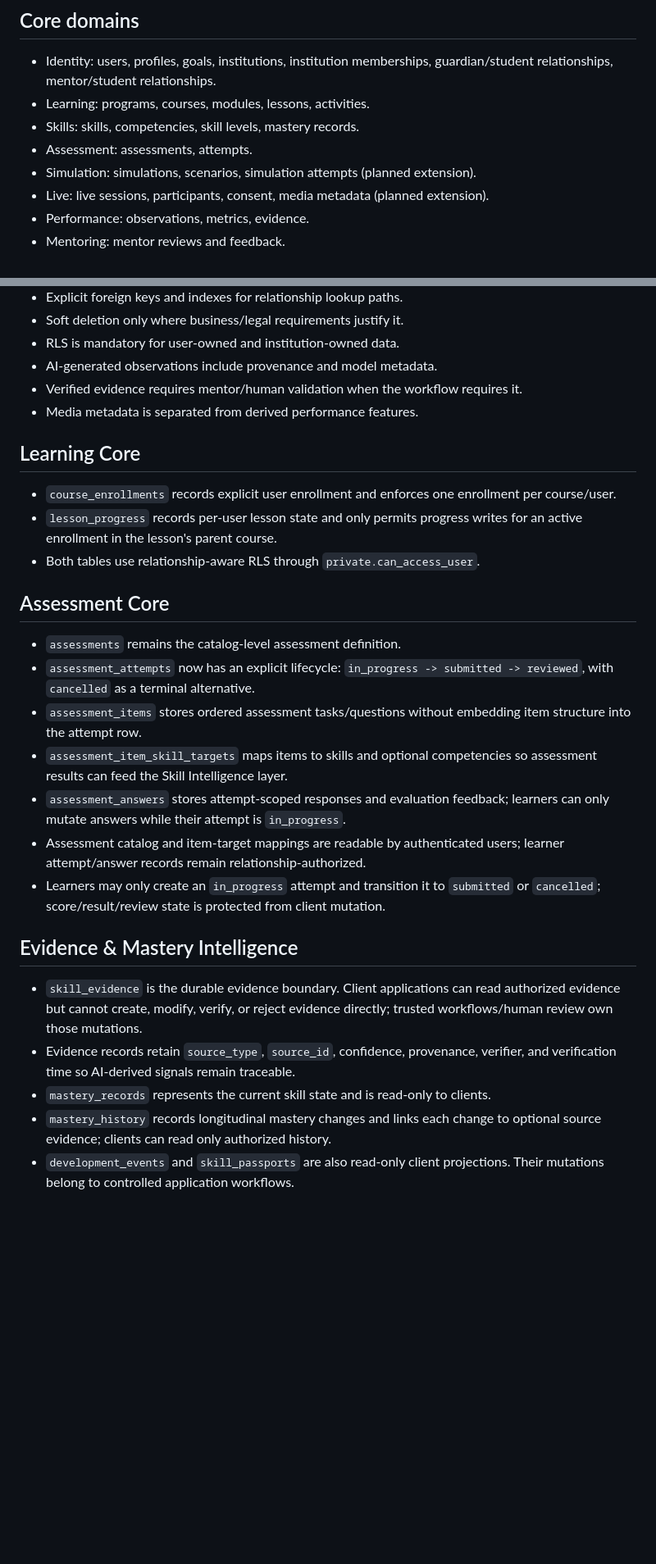
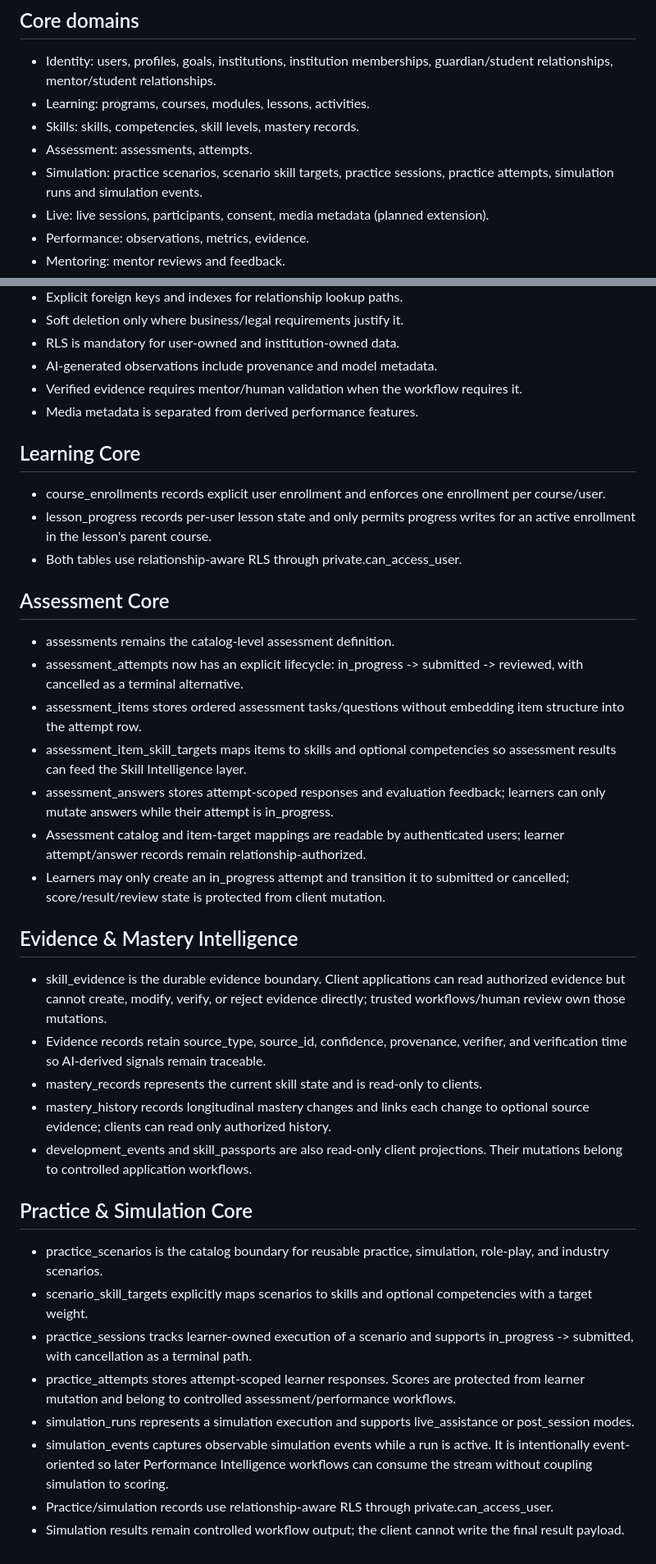
Before and after one commit to akvisomr-eng/EDUNEXUS-SOFTSKILL-HARDSKILL-, a Markdown page: docs/DATABASE.md, 2 parts joined by grey strips. Shown at 82% size. Drawn GitHub-style; blank space fills up the shorter version.

Commit message:
docs(db): document practice and simulation core

```diff
--- a/docs/DATABASE.md
+++ b/docs/DATABASE.md
@@ -7,7 +7,7 @@ The canonical relational model follows the EDUNEXUS MASTER BLUEPRINT v2.0.
 - Learning: programs, courses, modules, lessons, activities.
 - Skills: skills, competencies, skill levels, mastery records.
 - Assessment: assessments, attempts.
-- Simulation: simulations, scenarios, simulation attempts (planned extension).
+- Simulation: practice scenarios, scenario skill targets, practice sessions, practice attempts, simulation runs and simulation events.
 - Live: live sessions, participants, consent, media metadata (planned extension).
 - Performance: observations, metrics, evidence.
 - Mentoring: mentor reviews and feedback.
@@ -49,24 +49,33 @@ RLS is enabled across the exposed public schema. anon has no table privileges. a
 - Verified evidence requires mentor/human validation when the workflow requires it.
 - Media metadata is separated from derived performance features.
 
-
 ## Learning Core
-- `course_enrollments` records explicit user enrollment and enforces one enrollment per course/user.
-- `lesson_progress` records per-user lesson state and only permits progress writes for an active enrollment in the lesson's parent course.
-- Both tables use relationship-aware RLS through `private.can_access_user`.
+- course_enrollments records explicit user enrollment and enforces one enrollment per course/user.
+- lesson_progress records per-user lesson state and only permits progress writes for an active enrollment in the lesson's parent course.
+- Both tables use relationship-aware RLS through private.can_access_user.
 
 ## Assessment Core
-- `assessments` remains the catalog-level assessment definition.
-- `assessment_attempts` now has an explicit lifecycle: `in_progress -> submitted -> reviewed`, with `cancelled` as a terminal alternative.
-- `assessment_items` stores ordered assessment tasks/questions without embedding item structure into the attempt row.
-- `assessment_item_skill_targets` maps items to skills and optional competencies so assessment results can feed the Skill Intelligence layer.
-- `assessment_answers` stores attempt-scoped responses and evaluation feedback; learners can only mutate answers while their attempt is `in_progress`.
+- assessments remains the catalog-level assessment definition.
+- assessment_attempts now has an explicit lifecycle: in_progress -> submitted -> reviewed, with cancelled as a terminal alternative.
+- assessment_items stores ordered assessment tasks/questions without embedding item structure into the attempt row.
+- assessment_item_skill_targets maps items to skills and optional competencies so assessment results can feed the Skill Intelligence layer.
+- assessment_answers stores attempt-scoped responses and evaluation feedback; learners can only mutate answers while their attempt is in_progress.
 - Assessment catalog and item-target mappings are readable by authenticated users; learner attempt/answer records remain relationship-authorized.
-- Learners may only create an `in_progress` attempt and transition it to `submitted` or `cancelled`; score/result/review state is protected from client mutation.
+- Learners may only create an in_progress attempt and transition it to submitted or cancelled; score/result/review state is protected from client mutation.
 
 ## Evidence & Mastery Intelligence
-- `skill_evidence` is the durable evidence boundary. Client applications can read authorized evidence but cannot create, modify, verify, or reject evidence directly; trusted workflows/human review own those mutations.
-- Evidence records retain `source_type`, `source_id`, confidence, provenance, verifier, and verification time so AI-derived signals remain traceable.
-- `mastery_records` represents the current skill state and is read-only to clients.
-- `mastery_history` records longitudinal mastery changes and links each change to optional source evidence; clients can read only authorized history.
-- `development_events` and `skill_passports` are also read-only client projections. Their mutations belong to controlled application workflows.
+- skill_evidence is the durable evidence boundary. Client applications can read authorized evidence but cannot create, modify, verify, or reject evidence directly; trusted workflows/human review own those mutations.
+- Evidence records retain source_type, source_id, confidence, provenance, verifier, and verification time so AI-derived signals remain traceable.
+- mastery_records represents the current skill state and is read-only to clients.
+- mastery_history records longitudinal mastery changes and links each change to optional source evidence; clients can read only authorized history.
+- development_events and skill_passports are also read-only client projections. Their mutations belong to controlled application workflows.
+
+## Practice & Simulation Core
+- practice_scenarios is the catalog boundary for reusable practice, simulation, role-play, and industry scenarios.
+- scenario_skill_targets explicitly maps scenarios to skills and optional competencies with a target weight.
+- practice_sessions tracks learner-owned execution of a scenario and supports in_progress -> submitted, with cancellation as a terminal path.
+- practice_attempts stores attempt-scoped learner responses. Scores are protected from learner mutation and belong to controlled assessment/performance workflows.
+- simulation_runs represents a simulation execution and supports live_assistance or post_session modes.
+- simulation_events captures observable simulation events while a run is active. It is intentionally event-oriented so later Performance Intelligence workflows can consume the stream without coupling simulation to scoring.
+- Practice/simulation records use relationship-aware RLS through private.can_access_user.
+- Simulation results remain controlled workflow output; the client cannot write the final result payload.
```
